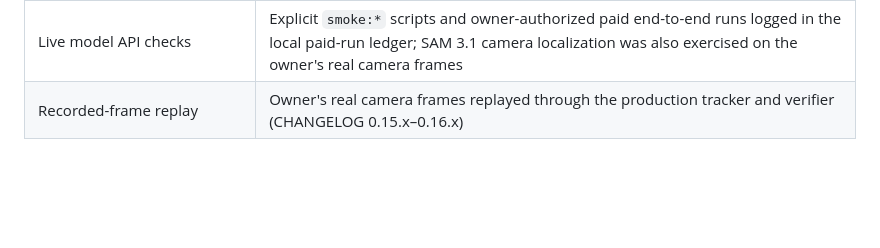
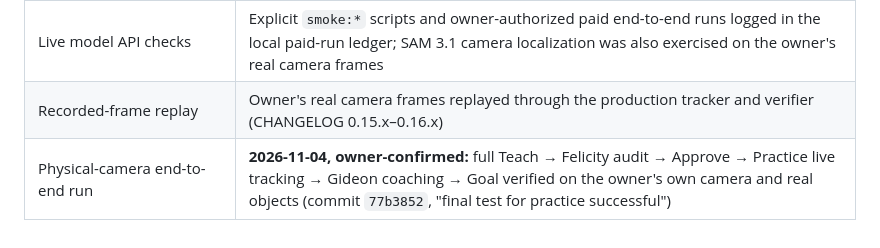
Before and after one commit to Lucky-Umoka/steplint-meta-hackathon, a Markdown page: DEVELOPMENT_RECORD.md, the part around the change. Drawn GitHub-style; blank space fills up the shorter version.

```diff
--- a/DEVELOPMENT_RECORD.md
+++ b/DEVELOPMENT_RECORD.md
@@ -33,3 +33,4 @@ This record separates what existed before the hackathon from what was built duri
 | Browser tests (mocked providers, generated camera input) | `npm run test:e2e` (Playwright) |
 | Live model API checks | Explicit `smoke:*` scripts and owner-authorized paid end-to-end runs logged in the local paid-run ledger; SAM 3.1 camera localization was also exercised on the owner's real camera frames |
 | Recorded-frame replay | Owner's real camera frames replayed through the production tracker and verifier (CHANGELOG 0.15.x–0.16.x) |
+| Physical-camera end-to-end run | **2026-11-04, owner-confirmed:** full Teach → Felicity audit → Approve → Practice live tracking → Gideon coaching → Goal verified on the owner's own camera and real objects (commit `77b3852`, "final test for practice successful") |
```
Also changed, not shown: README.md (+15 -0 lines), docs/screenshots/home.png (added), docs/screenshots/practice-goal-complete-timed.png (added), docs/screenshots/practice-goal-complete.png (added), docs/screenshots/practice-ready.png (added), docs/screenshots/practice-wrong-move.png (added).
